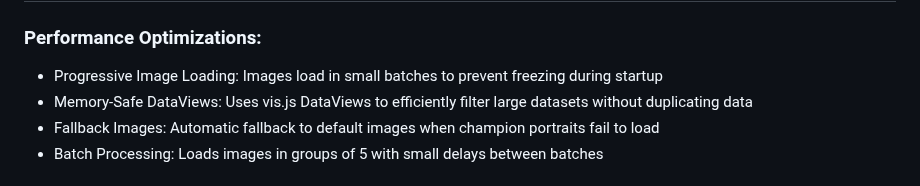
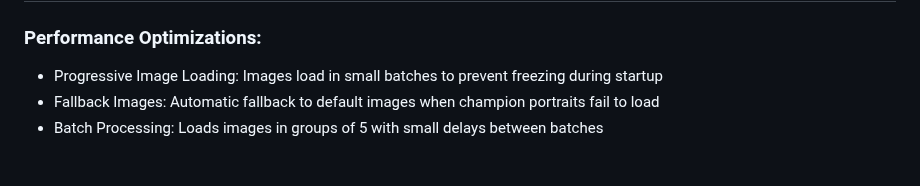
Before and after one commit to cyterat/lol-champs-network, a Markdown page: README.md, the part around the change. Drawn GitHub-style.

Commit message:
[docs] Update project readme

```diff
--- a/README.md
+++ b/README.md
@@ -20,7 +20,6 @@ The implementation focuses on smooth user experience with behind-the-scenes opti
 ### Performance Optimizations:
 
 - Progressive Image Loading: Images load in small batches to prevent freezing during startup
-- Memory-Safe DataViews: Uses vis.js DataViews to efficiently filter large datasets without duplicating data
 - Fallback Images: Automatic fallback to default images when champion portraits fail to load
 - Batch Processing: Loads images in groups of 5 with small delays between batches
 
```
